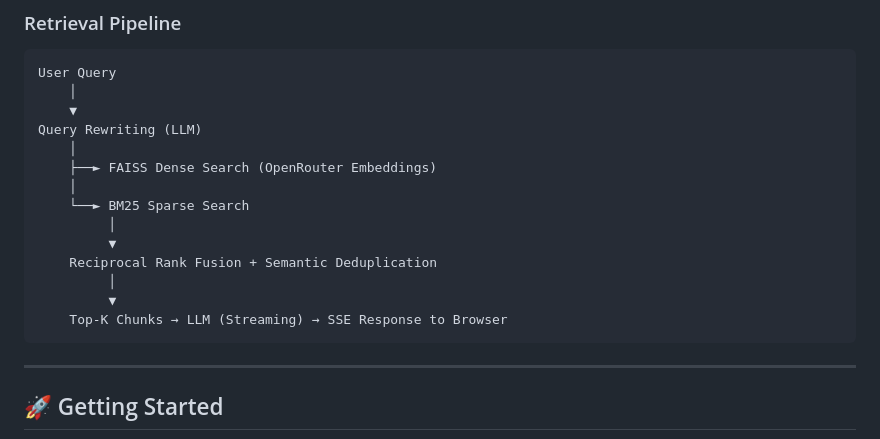
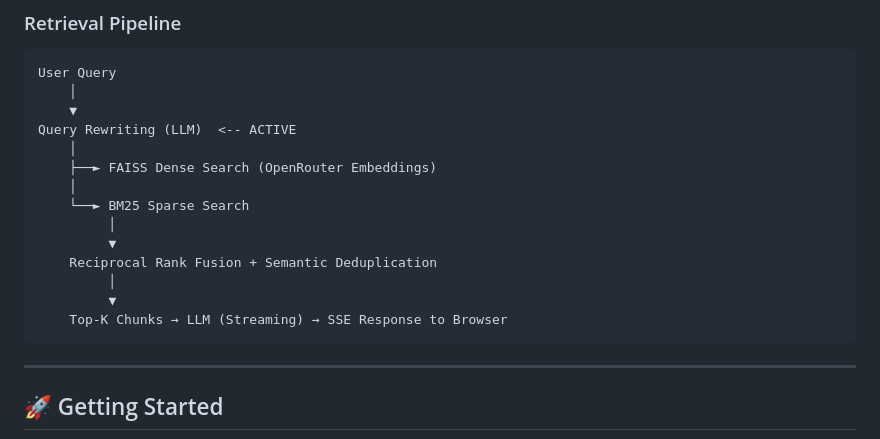
Before and after one commit to AnubhavTwo7/DocuQuery, a Markdown page: README.md, the part around one of its changes. Rendered like a GitHub page.

````diff
--- a/README.md
+++ b/README.md
@@ -59,7 +56,7 @@ rag_system/
 User Query
     │
     ▼
-Query Rewriting (LLM)
+Query Rewriting (LLM)  <-- ACTIVE
     │
     ├──► FAISS Dense Search (OpenRouter Embeddings)
     │
@@ -71,6 +68,7 @@ Query Rewriting (LLM)
          ▼
     Top-K Chunks → LLM (Streaming) → SSE Response to Browser
 ```
+
 
 ---
 
````
Also changed, not shown: other parts of README.md (+0 -3 lines).
